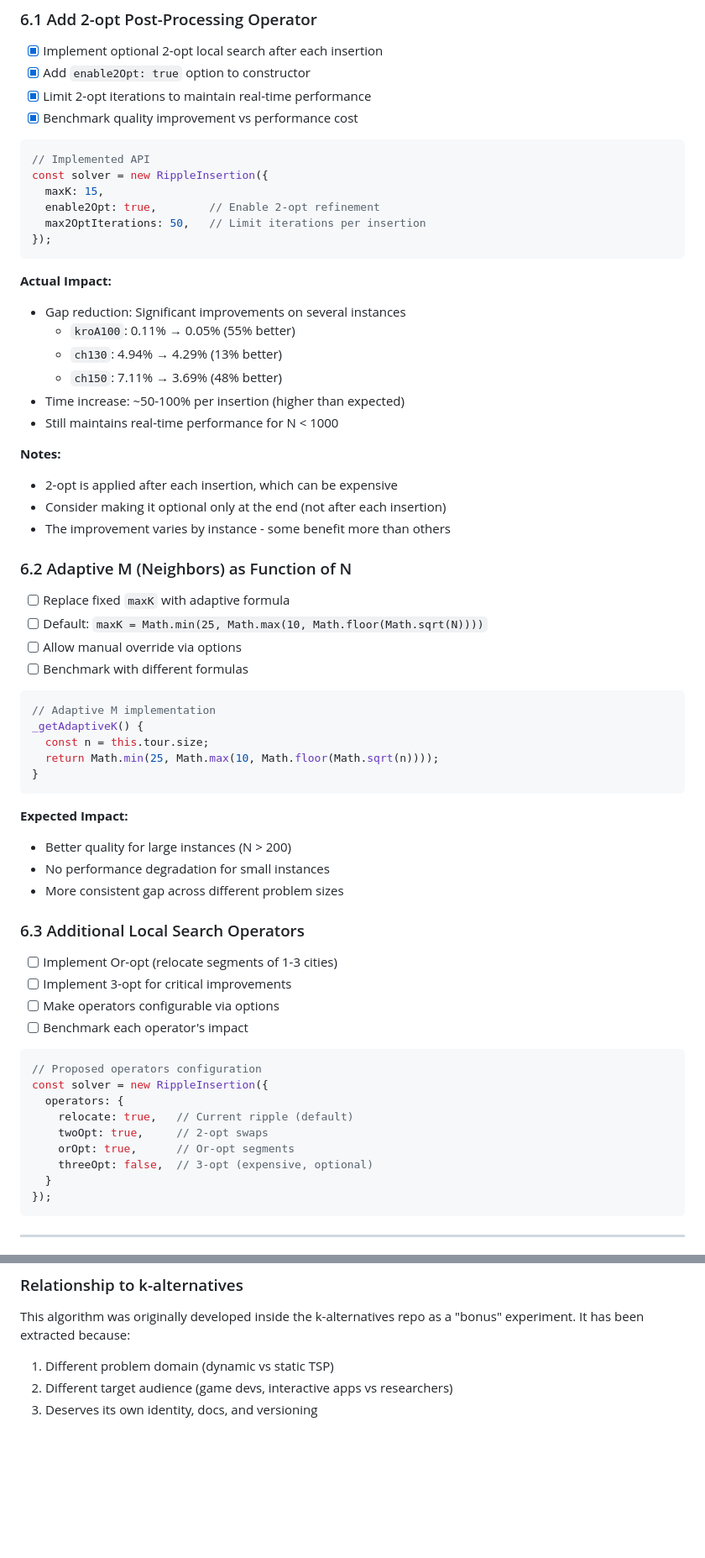
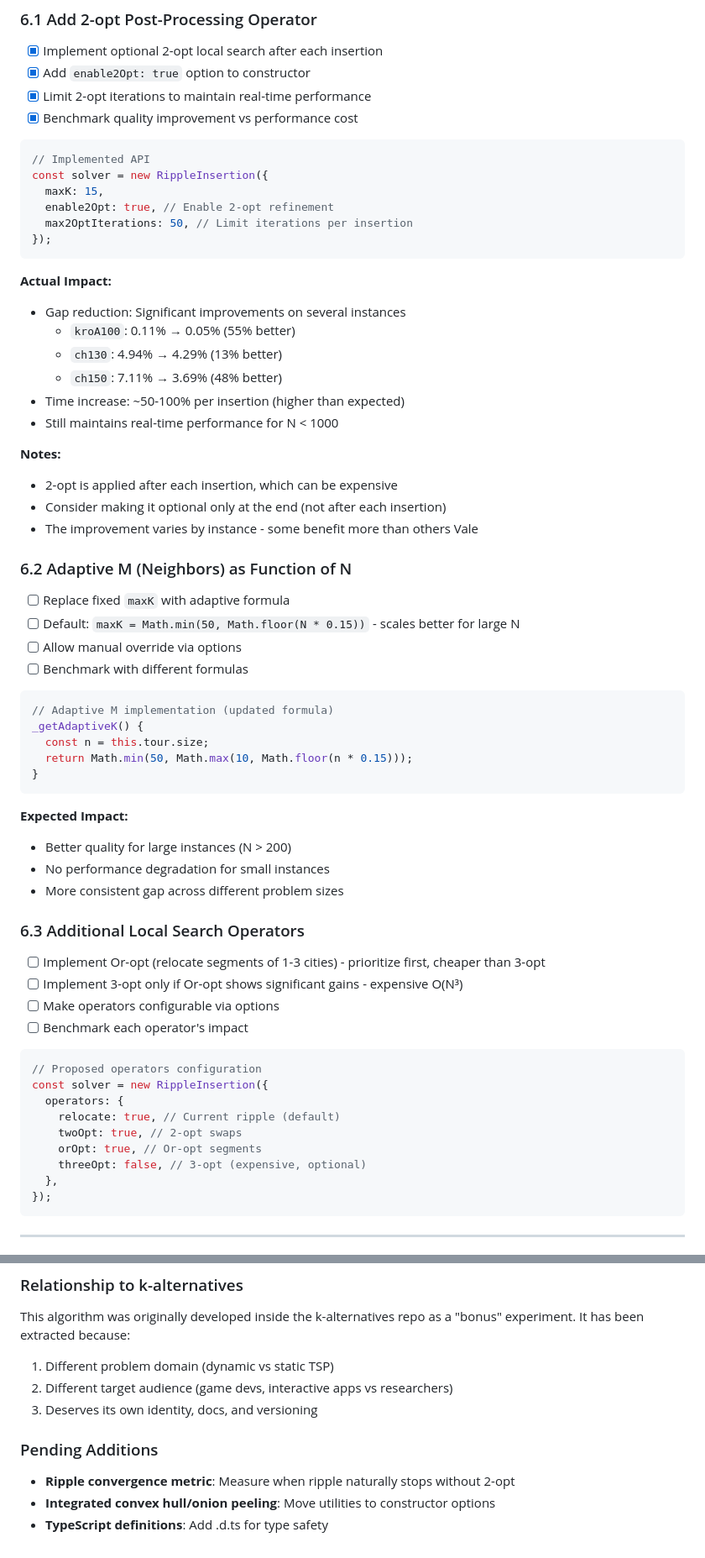
Before and after one commit to mcarbonell/ripple-insertion, a Markdown page: PLAN.md, 2 parts joined by grey strips. Shown at 84% size. GitHub-like rendering; blank space fills up the shorter version.

Commit message:
docs: update PLAN.md with observations and priorities
- Update adaptive M formula to scale better for large N
- Prioritize Or-opt before 3-opt (cheaper)
- Integrate convex hull/onion peeling as solver options
- Add pending items: convergence metric, TS definitions

````diff
--- a/PLAN.md
+++ b/PLAN.md
@@ -18,12 +18,13 @@
 // Implemented API
 const solver = new RippleInsertion({
   maxK: 15,
-  enable2Opt: true,        // Enable 2-opt refinement
-  max2OptIterations: 50,   // Limit iterations per insertion
+  enable2Opt: true, // Enable 2-opt refinement
+  max2OptIterations: 50, // Limit iterations per insertion
 });
 ```
 
 **Actual Impact:**
+
 - Gap reduction: Significant improvements on several instances
   - `kroA100`: 0.11% → 0.05% (55% better)
   - `ch130`: 4.94% → 4.29% (13% better)
@@ -32,34 +33,37 @@ const solver = new RippleInsertion({
 - Still maintains real-time performance for N < 1000
 
 **Notes:**
+
 - 2-opt is applied after each insertion, which can be expensive
 - Consider making it optional only at the end (not after each insertion)
 - The improvement varies by instance - some benefit more than others
+  Vale
 
 ### 6.2 Adaptive M (Neighbors) as Function of N
 
 - [ ] Replace fixed `maxK` with adaptive formula
-- [ ] Default: `maxK = Math.min(25, Math.max(10, Math.floor(Math.sqrt(N))))`
+- [ ] Default: `maxK = Math.min(50, Math.floor(N * 0.15))` - scales better for large N
 - [ ] Allow manual override via options
 - [ ] Benchmark with different formulas
 
 ```javascript
-// Adaptive M implementation
+// Adaptive M implementation (updated formula)
 _getAdaptiveK() {
   const n = this.tour.size;
-  return Math.min(25, Math.max(10, Math.floor(Math.sqrt(n))));
+  return Math.min(50, Math.max(10, Math.floor(n * 0.15)));
 }
 ```
 
 **Expected Impact:**
+
 - Better quality for large instances (N > 200)
 - No performance degradation for small instances
 - More consistent gap across different problem sizes
 
 ### 6.3 Additional Local Search Operators
 
-- [ ] Implement Or-opt (relocate segments of 1-3 cities)
-- [ ] Implement 3-opt for critical improvements
+- [ ] Implement Or-opt (relocate segments of 1-3 cities) - prioritize first, cheaper than 3-opt
+- [ ] Implement 3-opt only if Or-opt shows significant gains - expensive O(N³)
 - [ ] Make operators configurable via options
 - [ ] Benchmark each operator's impact
 
@@ -67,11 +71,11 @@ _getAdaptiveK() {
 // Proposed operators configuration
 const solver = new RippleInsertion({
   operators: {
-    relocate: true,   // Current ripple (default)
-    twoOpt: true,     // 2-opt swaps
-    orOpt: true,      // Or-opt segments
-    threeOpt: false,  // 3-opt (expensive, optional)
-  }
+    relocate: true, // Current ripple (default)
+    twoOpt: true, // 2-opt swaps
+    orOpt: true, // Or-opt segments
+    threeOpt: false, // 3-opt (expensive, optional)
+  },
 });
 ```
 
@@ -363,3 +367,9 @@ This algorithm was originally developed inside the k-alternatives repo as a "bon
 1. Different problem domain (dynamic vs static TSP)
 2. Different target audience (game devs, interactive apps vs researchers)
 3. Deserves its own identity, docs, and versioning
+
+### Pending Additions
+
+- **Ripple convergence metric**: Measure when ripple naturally stops without 2-opt
+- **Integrated convex hull/onion peeling**: Move utilities to constructor options
+- **TypeScript definitions**: Add .d.ts for type safety
````
Also changed, not shown: other parts of PLAN.md (+1 -1 lines).
